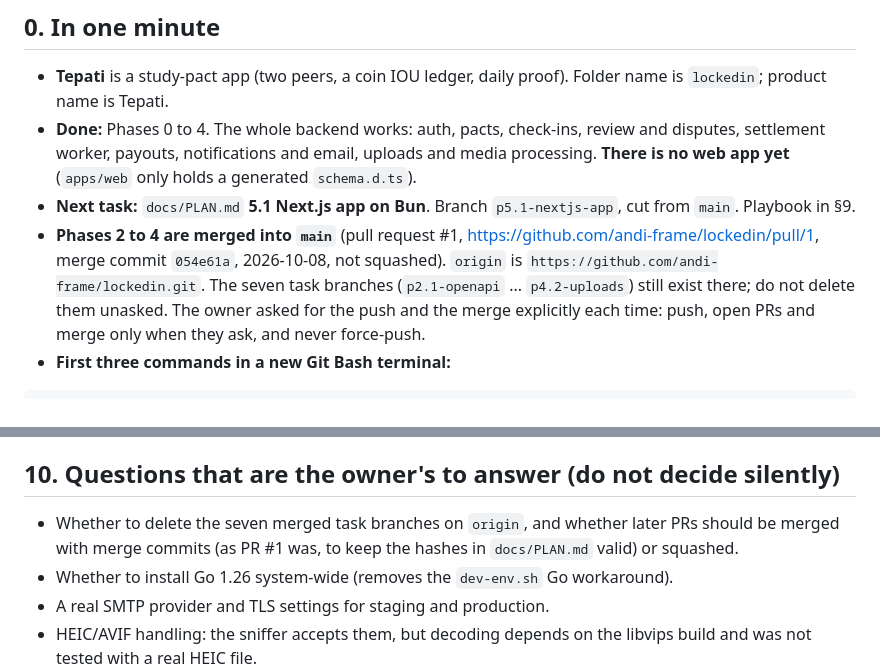
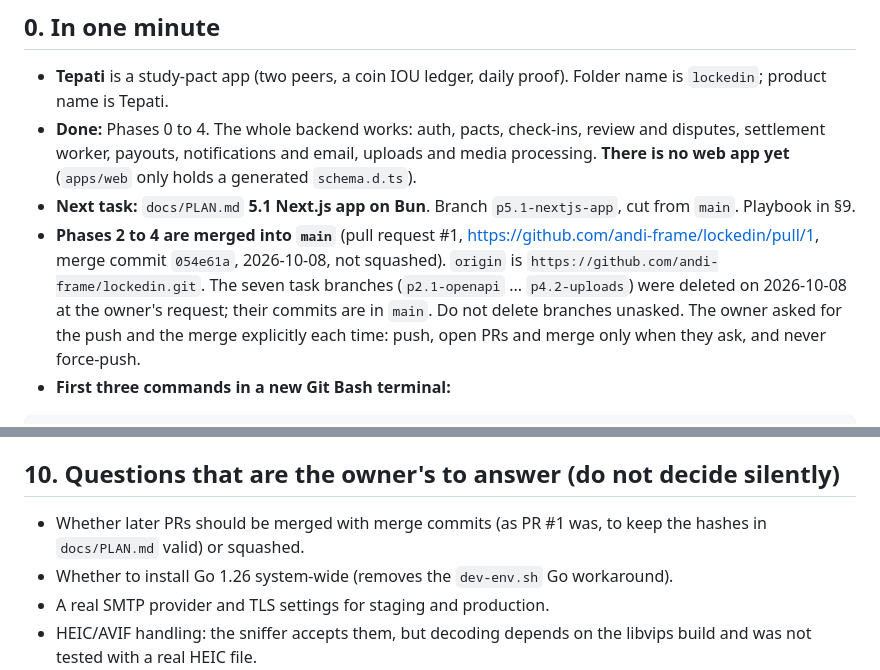
Before and after one commit to andi-frame/lockedin, a Markdown page: docs/HANDOVER.md, 2 parts joined by grey strips. GitHub-like rendering.

````diff
--- a/docs/HANDOVER.md
+++ b/docs/HANDOVER.md
@@ -7,7 +7,7 @@ Written 2026-10-08, at the end of Phase 4, by the agent that built Phases 2 to 4
 - **Tepati** is a study-pact app (two peers, a coin IOU ledger, daily proof). Folder name is `lockedin`; product name is Tepati.
 - **Done:** Phases 0 to 4. The whole backend works: auth, pacts, check-ins, review and disputes, settlement worker, payouts, notifications and email, uploads and media processing. **There is no web app yet** (`apps/web` only holds a generated `schema.d.ts`).
 - **Next task:** `docs/PLAN.md` **5.1 Next.js app on Bun**. Branch `p5.1-nextjs-app`, cut from `main`. Playbook in §9.
-- **Phases 2 to 4 are merged into `main`** (pull request #1, https://github.com/andi-frame/lockedin/pull/1, merge commit `054e61a`, 2026-10-08, not squashed). `origin` is `https://github.com/andi-frame/lockedin.git`. The seven task branches (`p2.1-openapi` ... `p4.2-uploads`) still exist there; do not delete them unasked. The owner asked for the push and the merge explicitly each time: push, open PRs and merge only when they ask, and never force-push.
+- **Phases 2 to 4 are merged into `main`** (pull request #1, https://github.com/andi-frame/lockedin/pull/1, merge commit `054e61a`, 2026-10-08, not squashed). `origin` is `https://github.com/andi-frame/lockedin.git`. The seven task branches (`p2.1-openapi` ... `p4.2-uploads`) were deleted on 2026-10-08 at the owner's request; their commits are in `main`. Do not delete branches unasked. The owner asked for the push and the merge explicitly each time: push, open PRs and merge only when they ask, and never force-push.
 - **First three commands in a new Git Bash terminal:**
 
 ```bash
@@ -154,7 +154,7 @@ Things the web app must provide because the backend already points at them: rout
 
 ## 10. Questions that are the owner's to answer (do not decide silently)
 
-- Whether to delete the seven merged task branches on `origin`, and whether later PRs should be merged with merge commits (as PR #1 was, to keep the hashes in `docs/PLAN.md` valid) or squashed.
+- Whether later PRs should be merged with merge commits (as PR #1 was, to keep the hashes in `docs/PLAN.md` valid) or squashed.
 - Whether to install Go 1.26 system-wide (removes the `dev-env.sh` Go workaround).
 - A real SMTP provider and TLS settings for staging and production.
 - HEIC/AVIF handling: the sniffer accepts them, but decoding depends on the libvips build and was not tested with a real HEIC file.
````
Also changed, not shown: docs/STATUS.md (+1 -1 lines).
